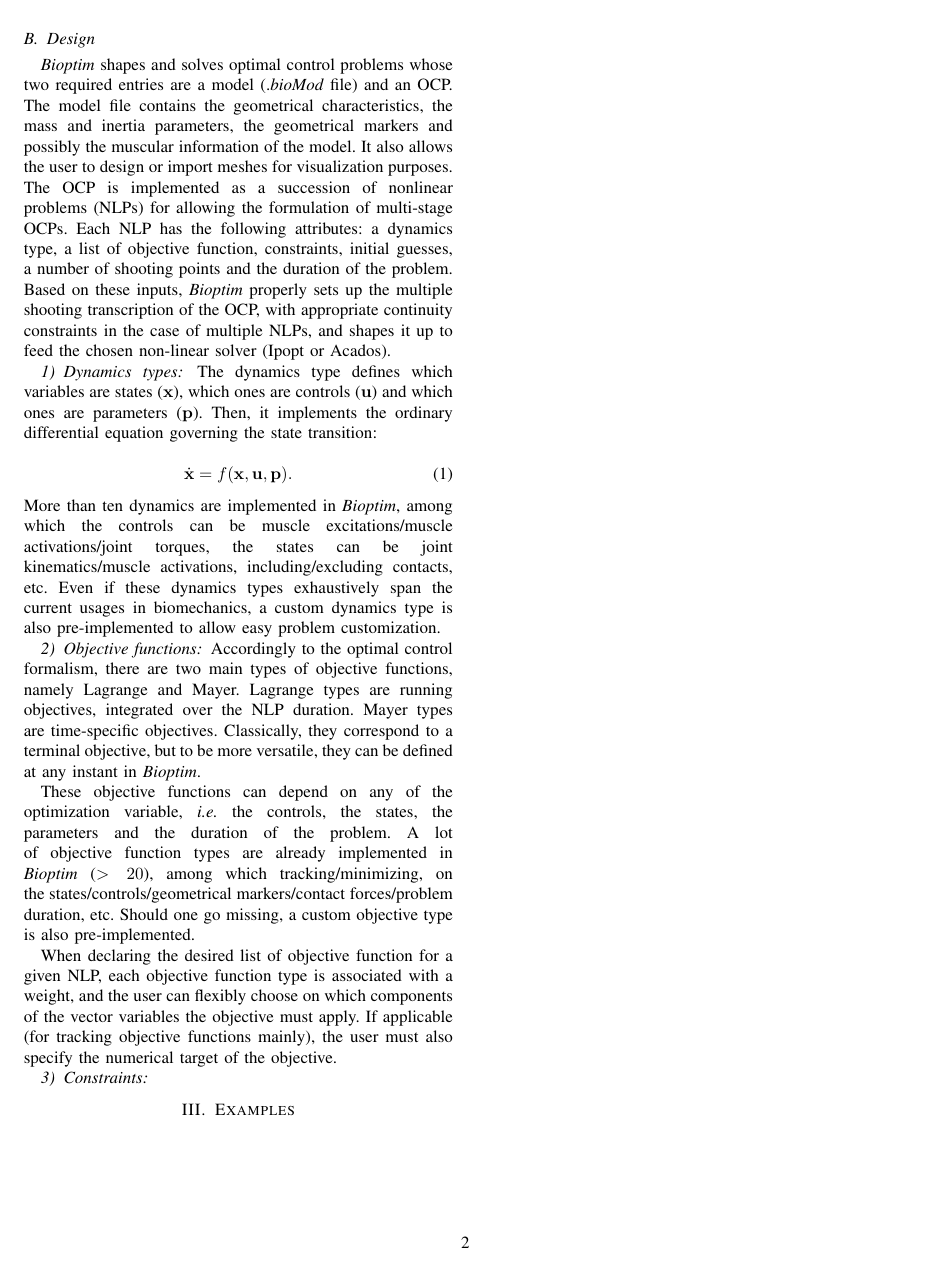
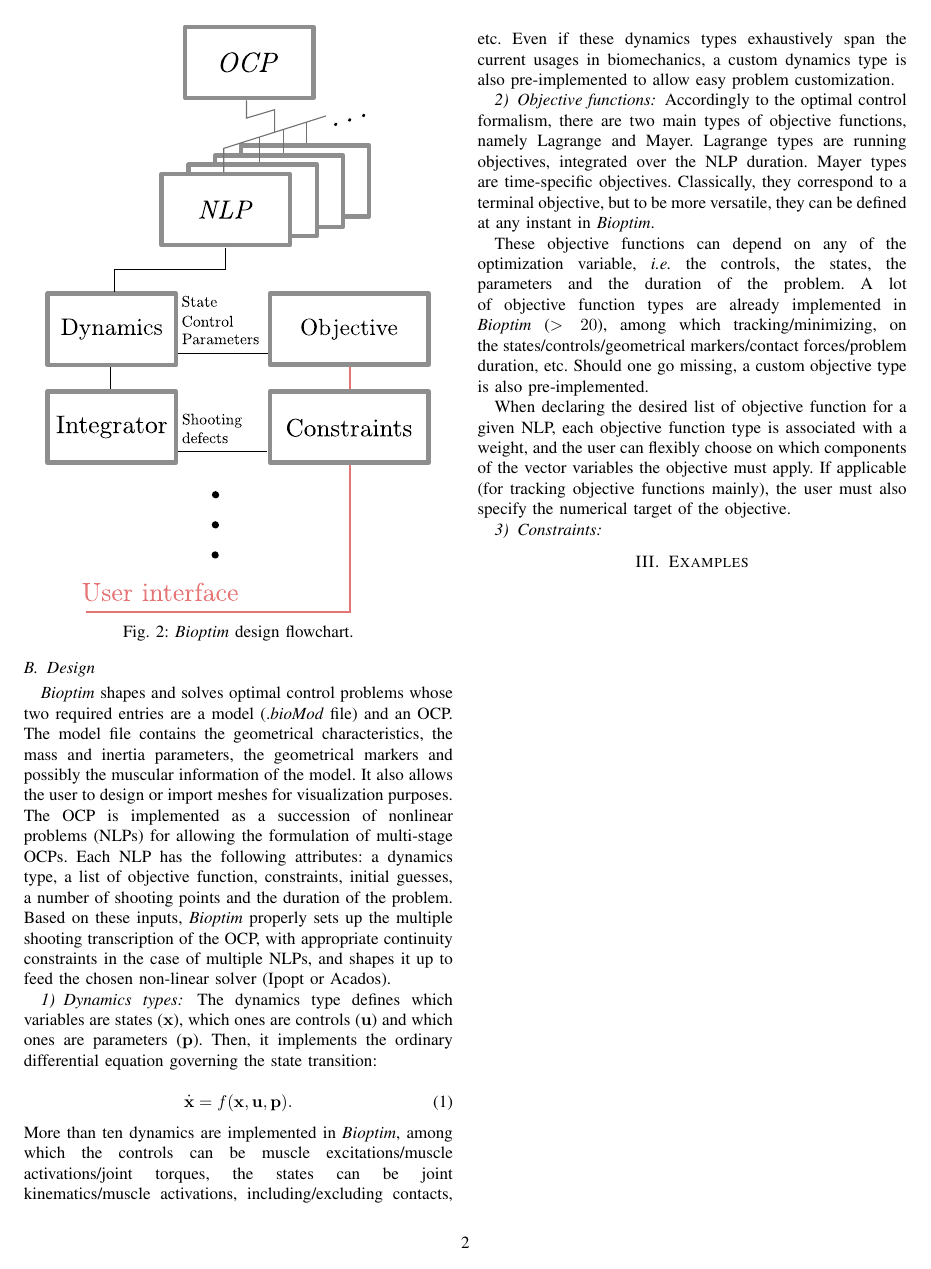
Before and after one commit to fbailly/article_bioptim, a LaTeX paper (root.tex, which reads sections/design&impl.tex): page 2 of 7. Compiled offline with pdfLaTeX.

Commit message:
included figure 2

```diff
--- a/sections/design&impl.tex
+++ b/sections/design&impl.tex
@@ -12,6 +12,15 @@
 Within this software bundle, Bioptim's main role is to shape the problem in order to allow its dependencies to communicate efficiently, while providing an intuitive and flexible interface to the user (Fig.~\ref{fig:dependencies}).
 Therefore, it was chosen to be written in Python for its flexibility and its widespread use among researchers.
 However, all intensive calculations behind the interface are performed in C or C++, keeping \bioptim both fast and easy to customize.
+
+\begin{figure}[t!]
+\centering
+\includegraphics[width=0.9\columnwidth]{figures/design.eps}
+\caption{\bioptim design flowchart.}
+\label{fig:dependencies}
+\vspace*{-0.5cm}
+\end{figure}
+
 
 \subsection{Design}
 \bioptim shapes and solves optimal control problems whose two required entries are a model (.\textit{bioMod} file) and an OCP.
```
